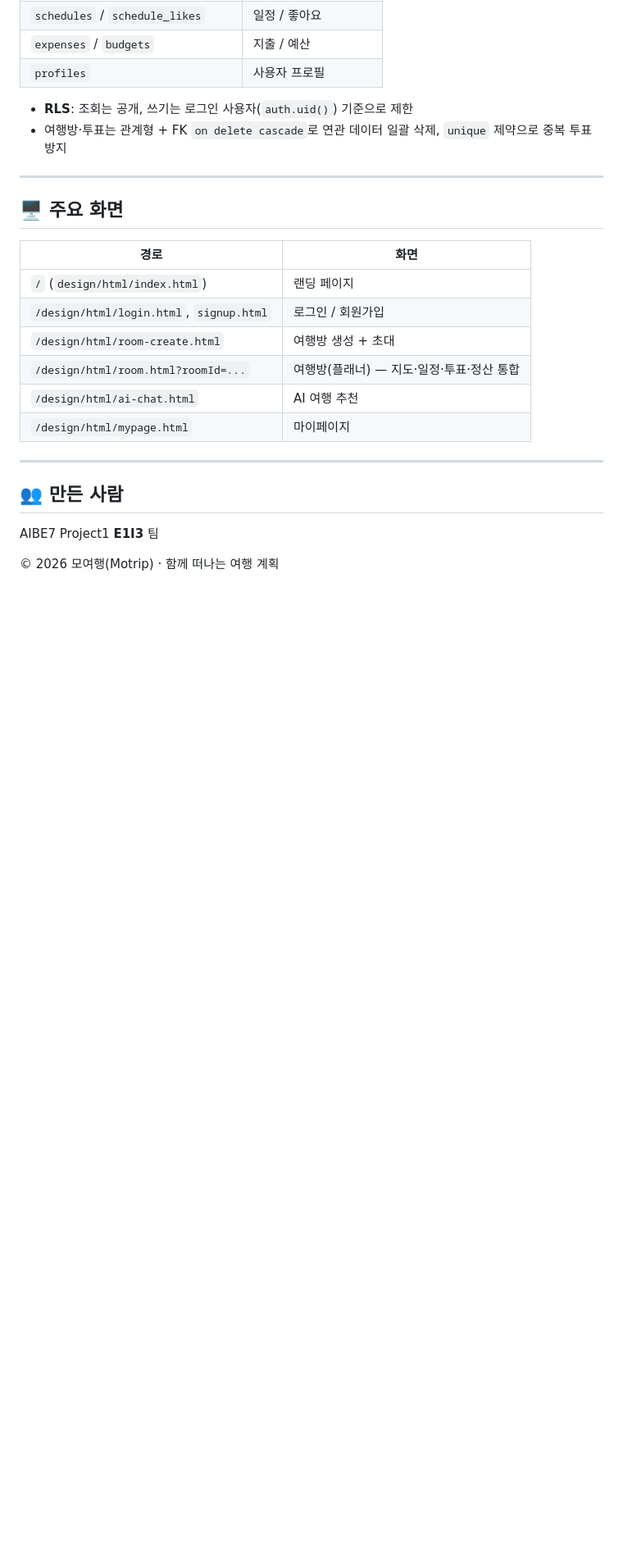
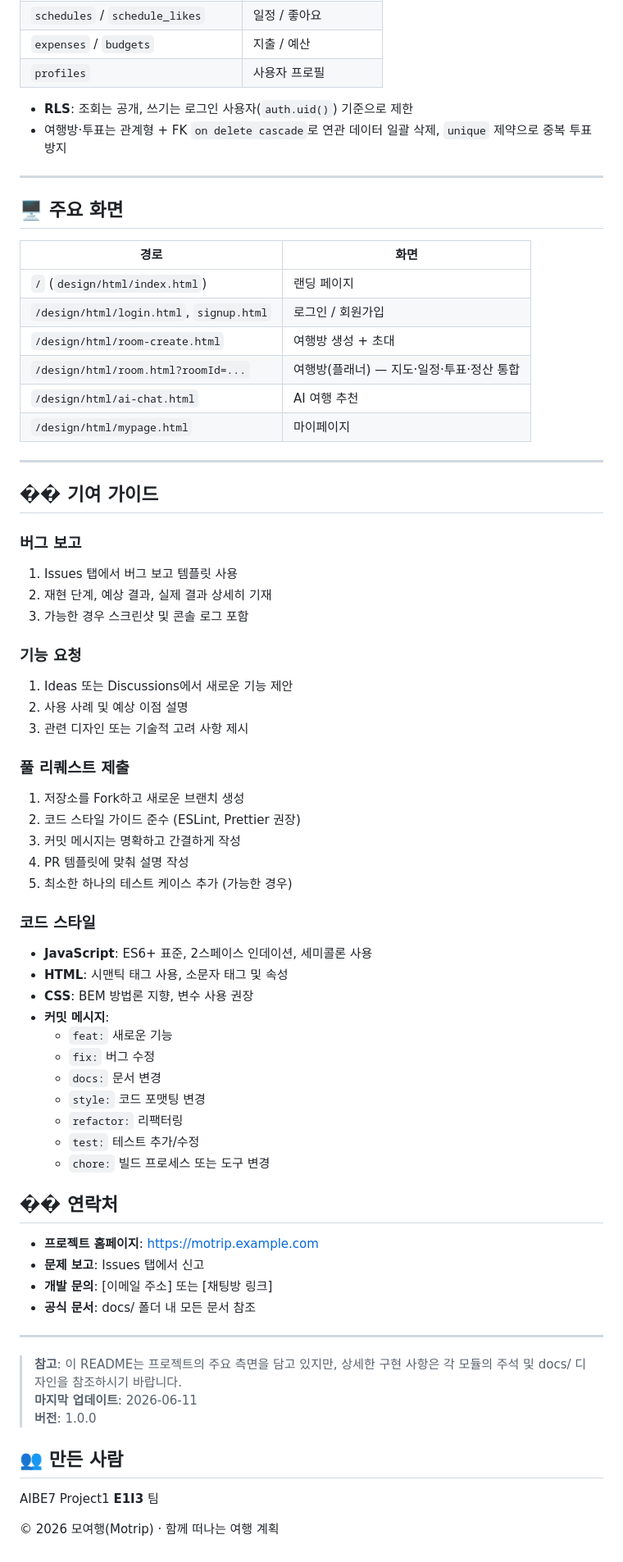
Before and after one commit to goarns77/AIBE7-Project1-E1I3, a Markdown page: README.md, the part around one of its changes. Shown at 82% size. Rendered like a GitHub page; blank space fills up the shorter version.

```diff
--- a/README.md
+++ b/README.md
@@ -125,6 +198,50 @@ const CONFIG = {
 
 ---
 
+## �� 기여 가이드
+
+### 버그 보고
+1. Issues 탭에서 버그 보고 템플릿 사용
+2. 재현 단계, 예상 결과, 실제 결과 상세히 기재
+3. 가능한 경우 스크린샷 및 콘솔 로그 포함
+
+### 기능 요청
+1. Ideas 또는 Discussions에서 새로운 기능 제안
+2. 사용 사례 및 예상 이점 설명
+3. 관련 디자인 또는 기술적 고려 사항 제시
+
+### 풀 리퀘스트 제출
+1. 저장소를 Fork하고 새로운 브랜치 생성
+2. 코드 스타일 가이드 준수 (ESLint, Prettier 권장)
+3. 커밋 메시지는 명확하고 간결하게 작성
+4. PR 템플릿에 맞춰 설명 작성
+5. 최소한 하나의 테스트 케이스 추가 (가능한 경우)
+
+### 코드 스타일
+- **JavaScript**: ES6+ 표준, 2스페이스 인데이션, 세미콜론 사용
+- **HTML**: 시맨틱 태그 사용, 소문자 태그 및 속성
+- **CSS**: BEM 방법론 지향, 변수 사용 권장
+- **커밋 메시지**:
+  - `feat:` 새로운 기능
+  - `fix:` 버그 수정
+  - `docs:` 문서 변경
+  - `style:` 코드 포맷팅 변경
+  - `refactor:` 리팩터링
+  - `test:` 테스트 추가/수정
+  - `chore:` 빌드 프로세스 또는 도구 변경
+
+## �� 연락처
+
+- **프로젝트 홈페이지**: https://motrip.example.com
+- **문제 보고**: Issues 탭에서 신고
+- **개발 문의**: [이메일 주소] 또는 [채팅방 링크]
+- **공식 문서**: docs/ 폴더 내 모든 문서 참조
+
+---
+
+> **참고**: 이 README는 프로젝트의 주요 측면을 담고 있지만, 상세한 구현 사항은 각 모듈의 주석 및 docs/ 디자인을 참조하시기 바랍니다.
+> **마지막 업데이트**: 2026-06-11
+> **버전**: 1.0.0
 
 ## 👥 만든 사람
 
```
Also changed, not shown: other parts of README.md (+100 -27 lines).
